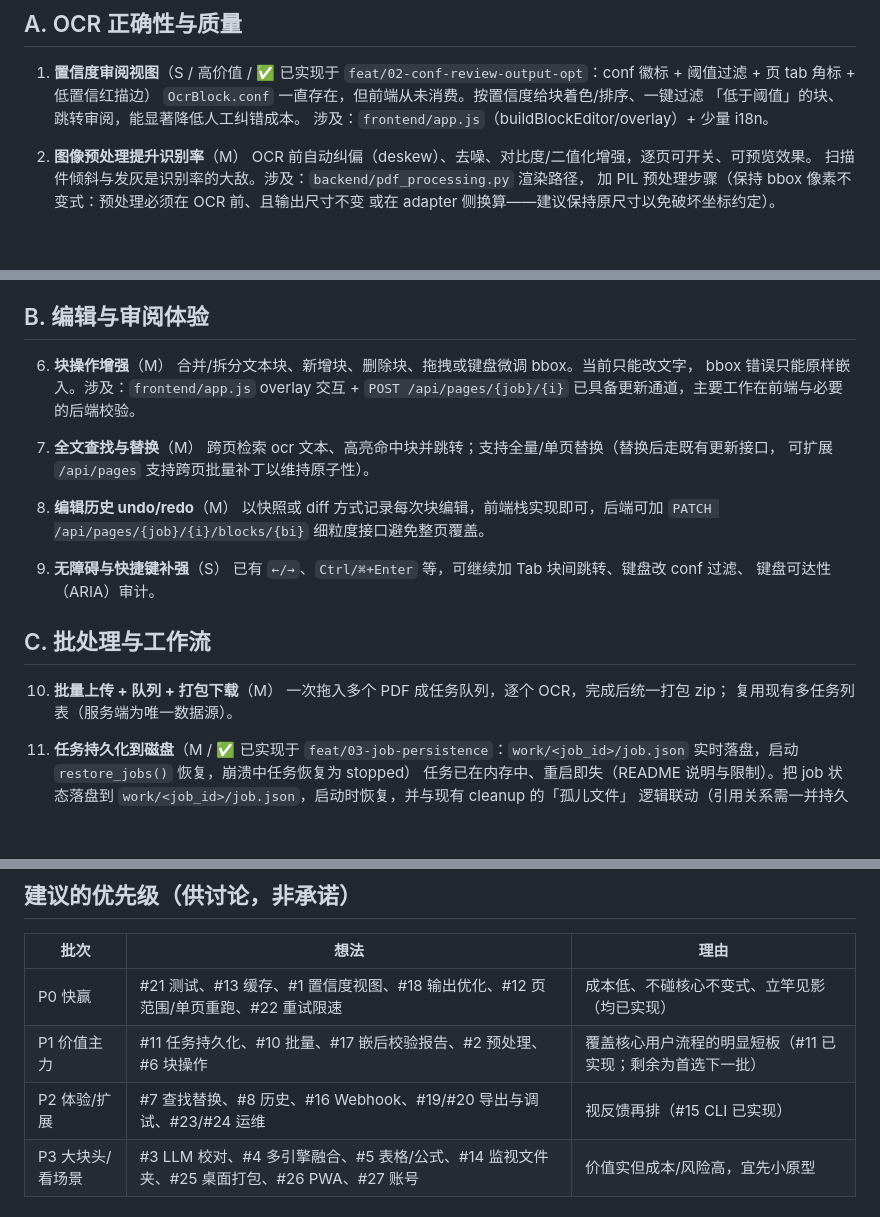
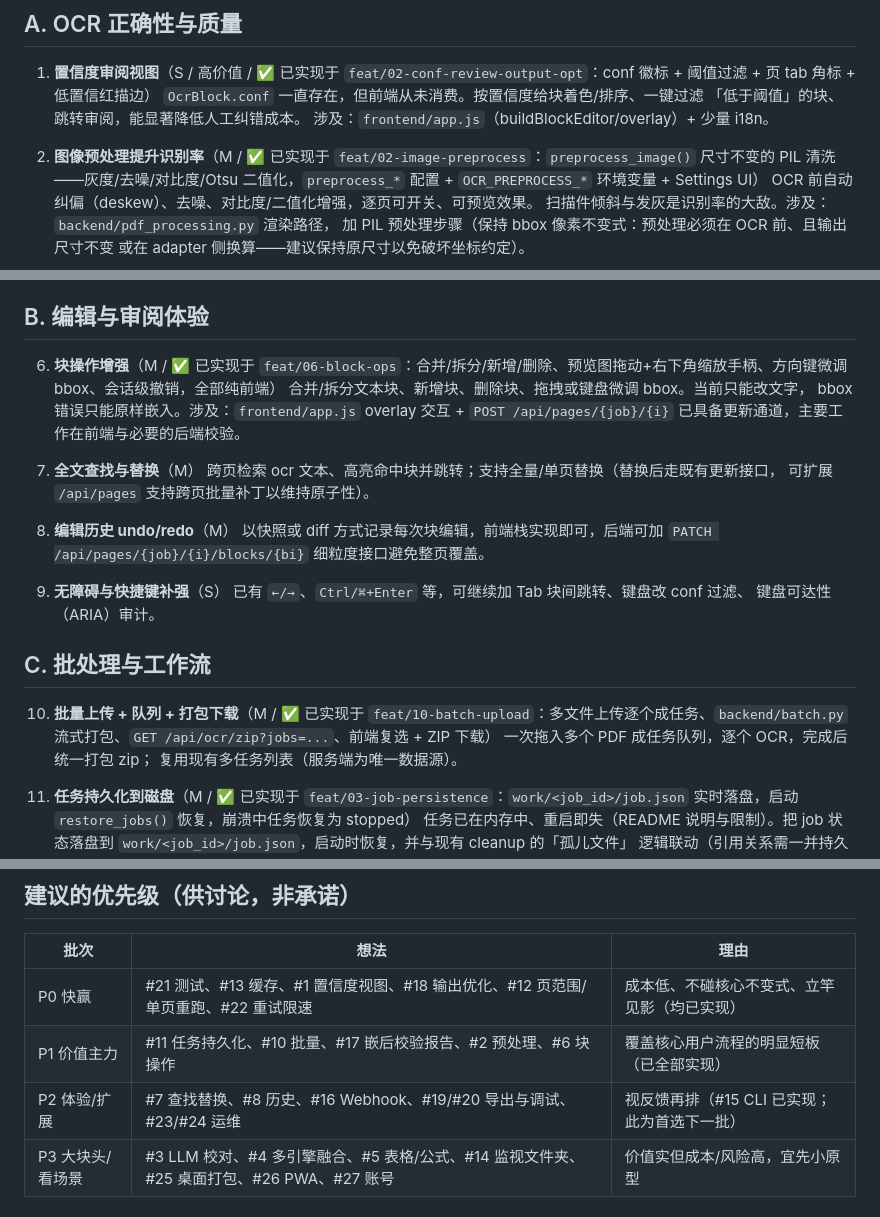
Before and after one commit to rrtt217/pdf-ocr-embed, a Markdown page: FEATURE_IDEAS.md, 3 parts joined by grey strips. Drawn GitHub-style; blank space fills up the shorter version.

Commit message:
docs: mark #2/#6/#10/#17 as implemented in FEATURE_IDEAS; P1 batch complete

```diff
--- a/FEATURE_IDEAS.md
+++ b/FEATURE_IDEAS.md
@@ -25,7 +25,7 @@
    「低于阈值」的块、跳转审阅，能显著降低人工纠错成本。
    涉及：`frontend/app.js`（buildBlockEditor/overlay）+ 少量 i18n。
 
-2. **图像预处理提升识别率**（M）
+2. **图像预处理提升识别率**（M / ✅ 已实现于 `feat/02-image-preprocess`：`preprocess_image()` 尺寸不变的 PIL 清洗——灰度/去噪/对比度/Otsu 二值化，`preprocess_*` 配置 + `OCR_PREPROCESS_*` 环境变量 + Settings UI）
    OCR 前自动纠偏（deskew）、去噪、对比度/二值化增强，逐页可开关、可预览效果。
    扫描件倾斜与发灰是识别率的大敌。涉及：`backend/pdf_processing.py` 渲染路径，
    加 PIL 预处理步骤（保持 bbox 像素不变式：预处理必须在 OCR 前、且输出尺寸不变
@@ -48,7 +48,7 @@
 
 ## B. 编辑与审阅体验
 
-6. **块操作增强**（M）
+6. **块操作增强**（M / ✅ 已实现于 `feat/06-block-ops`：合并/拆分/新增/删除、预览图拖动+右下角缩放手柄、方向键微调 bbox、会话级撤销，全部纯前端）
    合并/拆分文本块、新增块、删除块、拖拽或键盘微调 bbox。当前只能改文字，
    bbox 错误只能原样嵌入。涉及：`frontend/app.js` overlay 交互 +
    `POST /api/pages/{job}/{i}` 已具备更新通道，主要工作在前端与必要的后端校验。
@@ -67,7 +67,7 @@
 
 ## C. 批处理与工作流
 
-10. **批量上传 + 队列 + 打包下载**（M）
+10. **批量上传 + 队列 + 打包下载**（M / ✅ 已实现于 `feat/10-batch-upload`：多文件上传逐个成任务、`backend/batch.py` 流式打包、`GET /api/ocr/zip?jobs=...`、前端复选 + ZIP 下载）
     一次拖入多个 PDF 成任务队列，逐个 OCR，完成后统一打包 zip；
     复用现有多任务列表（服务端为唯一数据源）。
 
@@ -154,8 +154,8 @@
 | 批次 | 想法 | 理由 |
 | ---- | ---- | ---- |
 | P0 快赢 | #21 测试、#13 缓存、#1 置信度视图、#18 输出优化、#12 页范围/单页重跑、#22 重试限速 | 成本低、不碰核心不变式、立竿见影（均已实现） |
-| P1 价值主力 | #11 任务持久化、#10 批量、#17 嵌后校验报告、#2 预处理、#6 块操作 | 覆盖核心用户流程的明显短板（#11 已实现；剩余为首选下一批） |
-| P2 体验/扩展 | #7 查找替换、#8 历史、#16 Webhook、#19/#20 导出与调试、#23/#24 运维 | 视反馈再排（#15 CLI 已实现） |
+| P1 价值主力 | #11 任务持久化、#10 批量、#17 嵌后校验报告、#2 预处理、#6 块操作 | 覆盖核心用户流程的明显短板（已全部实现） |
+| P2 体验/扩展 | #7 查找替换、#8 历史、#16 Webhook、#19/#20 导出与调试、#23/#24 运维 | 视反馈再排（#15 CLI 已实现；此为首选下一批） |
 | P3 大块头/看场景 | #3 LLM 校对、#4 多引擎融合、#5 表格/公式、#14 监视文件夹、#25 桌面打包、#26 PWA、#27 账号 | 价值实但成本/风险高，宜先小原型 |
 
 ## 落地流程
```
Also changed, not shown: other parts of FEATURE_IDEAS.md (+1 -1 lines).
